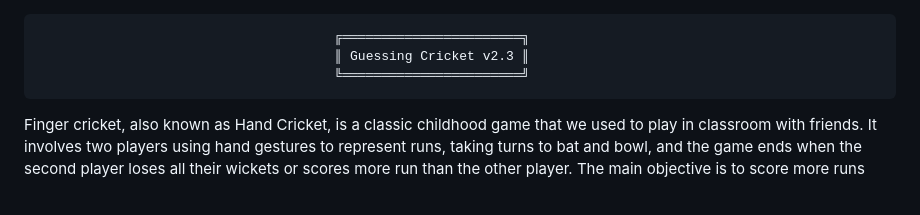
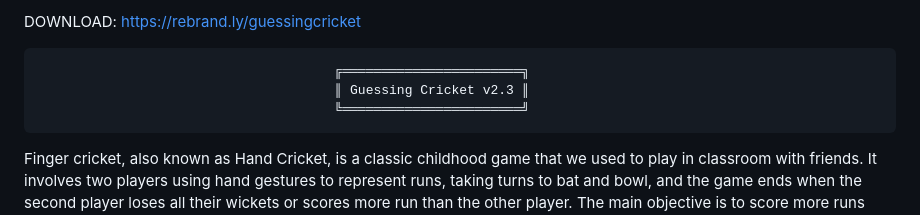
Before and after one commit to AhmedZubayer/GuessingCricket, a Markdown page: README.md, the part around the change. Rendered like a GitHub page.

```diff
--- a/README.md
+++ b/README.md
@@ -1,3 +1,5 @@
+DOWNLOAD: https://rebrand.ly/guessingcricket
+
                                           ╔═══════════════════════╗
                                           ║ Guessing Cricket v2.3 ║
                                           ╚═══════════════════════╝
```
